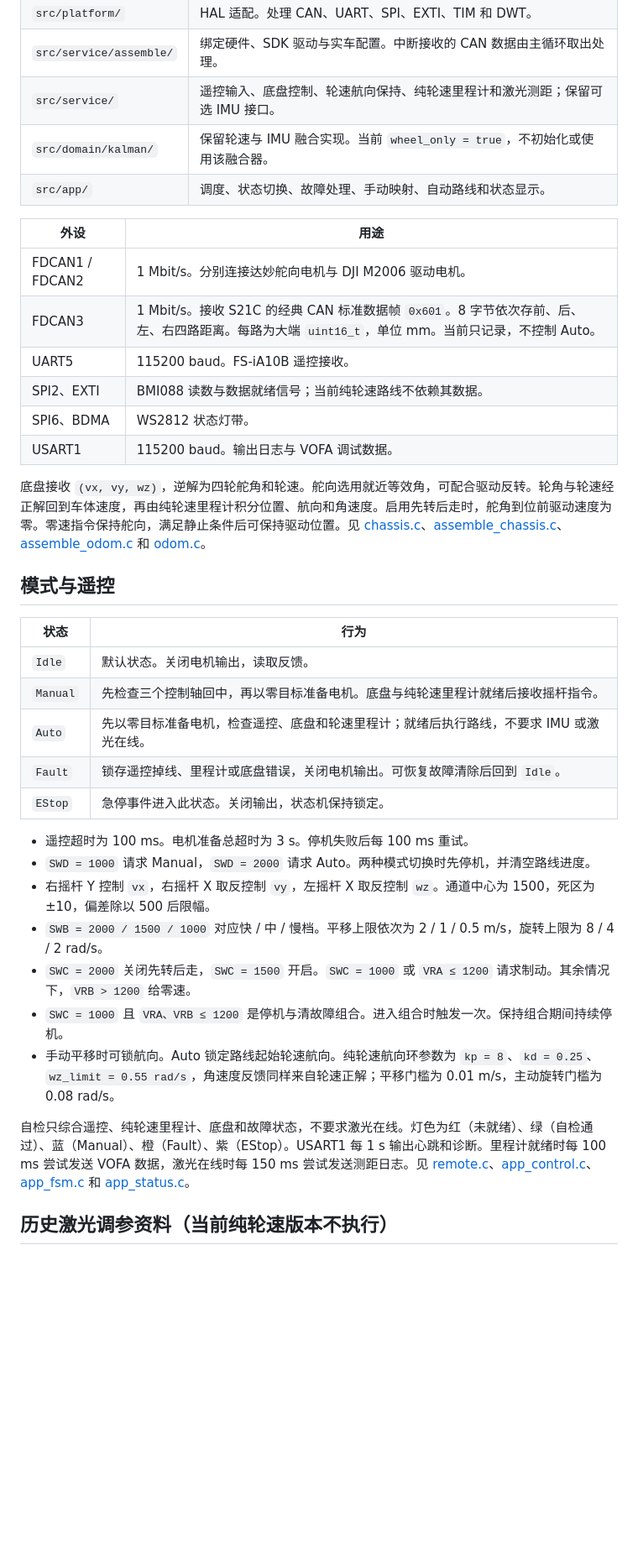
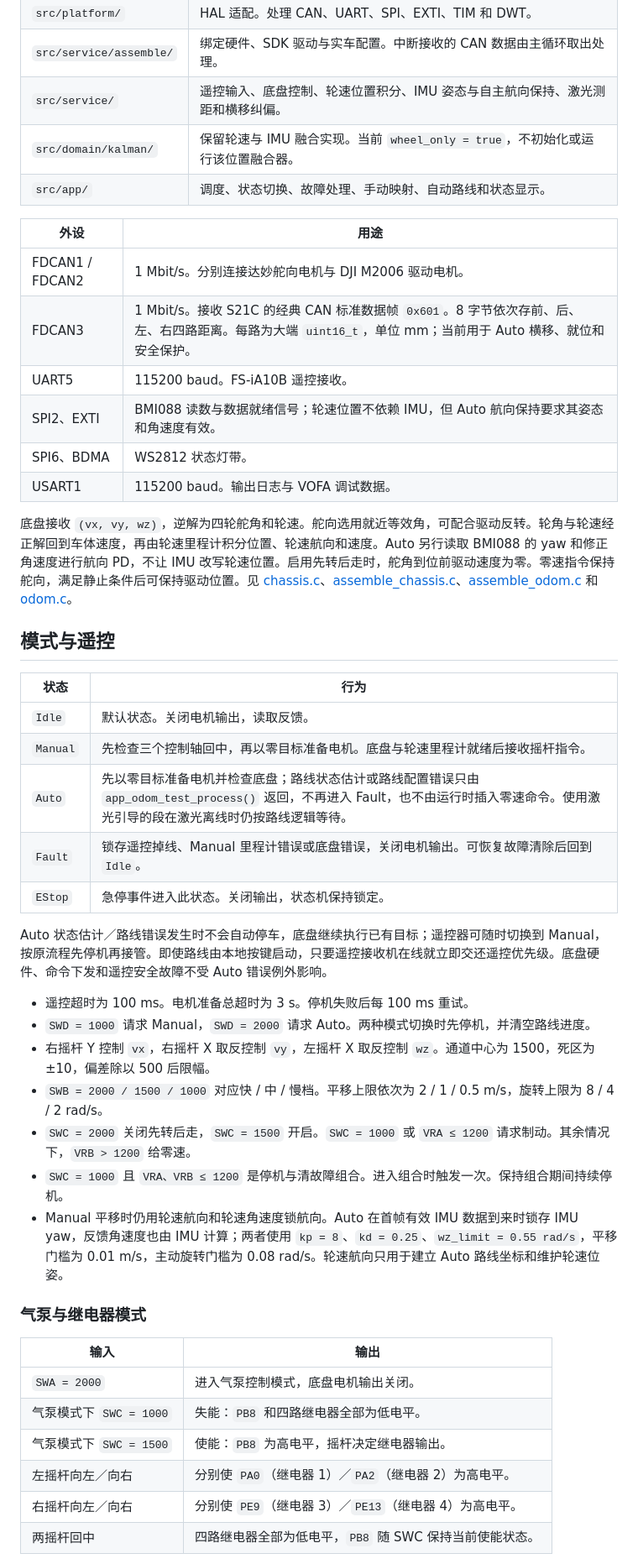
Before and after one commit to AgroTech-SCAU/Competition-Robot-2026-Longinus, a Markdown page: mcu/README.md, the part around one of its changes. Shown at 84% size. GitHub-like rendering; blank space fills up the shorter version.

```diff
--- a/mcu/README.md
+++ b/mcu/README.md
@@ -50,30 +58,32 @@ STM32H723 四舵轮底盘。支持遥控驾驶和固定路线 Auto 测试。
 | `Core/`、`robot.ioc` | CubeMX 外设配置与启动入口。 |
 | `src/platform/` | HAL 适配。处理 CAN、UART、SPI、EXTI、TIM 和 DWT。 |
 | `src/service/assemble/` | 绑定硬件、SDK 驱动与实车配置。中断接收的 CAN 数据由主循环取出处理。 |
-| `src/service/` | 遥控输入、底盘控制、轮速航向保持、纯轮速里程计和激光测距；保留可选 IMU 接口。 |
-| `src/domain/kalman/` | 保留轮速与 IMU 融合实现。当前 `wheel_only = true`，不初始化或使用该融合器。 |
+| `src/service/` | 遥控输入、底盘控制、轮速位置积分、IMU 姿态与自主航向保持、激光测距和横移纠偏。 |
+| `src/domain/kalman/` | 保留轮速与 IMU 融合实现。当前 `wheel_only = true`，不初始化或运行该位置融合器。 |
 | `src/app/` | 调度、状态切换、故障处理、手动映射、自动路线和状态显示。 |
 
 | 外设 | 用途 |
 | --- | --- |
 | FDCAN1 / FDCAN2 | 1 Mbit/s。分别连接达妙舵向电机与 DJI M2006 驱动电机。 |
-| FDCAN3 | 1 Mbit/s。接收 S21C 的经典 CAN 标准数据帧 `0x601`。8 字节依次存前、后、左、右四路距离。每路为大端 `uint16_t`，单位 mm。当前只记录，不控制 Auto。 |
+| FDCAN3 | 1 Mbit/s。接收 S21C 的经典 CAN 标准数据帧 `0x601`。8 字节依次存前、后、左、右四路距离。每路为大端 `uint16_t`，单位 mm；当前用于 Auto 横移、就位和安全保护。 |
 | UART5 | 115200 baud。FS-iA10B 遥控接收。 |
-| SPI2、EXTI | BMI088 读数与数据就绪信号；当前纯轮速路线不依赖其数据。 |
+| SPI2、EXTI | BMI088 读数与数据就绪信号；轮速位置不依赖 IMU，但 Auto 航向保持要求其姿态和角速度有效。 |
 | SPI6、BDMA | WS2812 状态灯带。 |
 | USART1 | 115200 baud。输出日志与 VOFA 调试数据。 |
 
-底盘接收 `(vx, vy, wz)`，逆解为四轮舵角和轮速。舵向选用就近等效角，可配合驱动反转。轮角与轮速经正解回到车体速度，再由纯轮速里程计积分位置、航向和角速度。启用先转后走时，舵角到位前驱动速度为零。零速指令保持舵向，满足静止条件后可保持驱动位置。见 [chassis.c](src/service/chassis.c)、[assemble_chassis.c](src/service/assemble/assemble_chassis.c)、[assemble_odom.c](src/service/assemble/assemble_odom.c) 和 [odom.c](src/service/odom.c)。
+底盘接收 `(vx, vy, wz)`，逆解为四轮舵角和轮速。舵向选用就近等效角，可配合驱动反转。轮角与轮速经正解回到车体速度，再由轮速里程计积分位置、轮速航向和速度。Auto 另行读取 BMI088 的 yaw 和修正角速度进行航向 PD，不让 IMU 改写轮速位置。启用先转后走时，舵角到位前驱动速度为零。零速指令保持舵向，满足静止条件后可保持驱动位置。见 [chassis.c](src/service/chassis.c)、[assemble_chassis.c](src/service/assemble/assemble_chassis.c)、[assemble_odom.c](src/service/assemble/assemble_odom.c) 和 [odom.c](src/service/odom.c)。
 
 ## 模式与遥控
 
 | 状态 | 行为 |
 | --- | --- |
 | `Idle` | 默认状态。关闭电机输出，读取反馈。 |
-| `Manual` | 先检查三个控制轴回中，再以零目标准备电机。底盘与纯轮速里程计就绪后接收摇杆指令。 |
-| `Auto` | 先以零目标准备电机，检查遥控、底盘和轮速里程计；就绪后执行路线，不要求 IMU 或激光在线。 |
-| `Fault` | 锁存遥控掉线、里程计或底盘错误，关闭电机输出。可恢复故障清除后回到 `Idle`。 |
+| `Manual` | 先检查三个控制轴回中，再以零目标准备电机。底盘与轮速里程计就绪后接收摇杆指令。 |
+| `Auto` | 先以零目标准备电机并检查底盘；路线状态估计或路线配置错误只由 `app_odom_test_process()` 返回，不再进入 Fault，也不由运行时插入零速命令。使用激光引导的段在激光离线时仍按路线逻辑等待。 |
+| `Fault` | 锁存遥控掉线、Manual 里程计错误或底盘错误，关闭电机输出。可恢复故障清除后回到 `Idle`。 |
 | `EStop` | 急停事件进入此状态。关闭输出，状态机保持锁定。 |
+
+Auto 状态估计／路线错误发生时不会自动停车，底盘继续执行已有目标；遥控器可随时切换到 Manual，按原流程先停机再接管。即使路线由本地按键启动，只要遥控接收机在线就立即交还遥控优先级。底盘硬件、命令下发和遥控安全故障不受 Auto 错误例外影响。
 
 - 遥控超时为 100 ms。电机准备总超时为 3 s。停机失败后每 100 ms 重试。
 - `SWD = 1000` 请求 Manual，`SWD = 2000` 请求 Auto。两种模式切换时先停机，并清空路线进度。
@@ -81,9 +91,16 @@ STM32H723 四舵轮底盘。支持遥控驾驶和固定路线 Auto 测试。
 - `SWB = 2000 / 1500 / 1000` 对应快 / 中 / 慢档。平移上限依次为 2 / 1 / 0.5 m/s，旋转上限为 8 / 4 / 2 rad/s。
 - `SWC = 2000` 关闭先转后走，`SWC = 1500` 开启。`SWC = 1000` 或 `VRA ≤ 1200` 请求制动。其余情况下，`VRB > 1200` 给零速。
 - `SWC = 1000` 且 `VRA、VRB ≤ 1200` 是停机与清故障组合。进入组合时触发一次。保持组合期间持续停机。
-- 手动平移时可锁航向。Auto 锁定路线起始轮速航向。纯轮速航向环参数为 `kp = 8`、`kd = 0.25`、`wz_limit = 0.55 rad/s`，角速度反馈同样来自轮速正解；平移门槛为 0.01 m/s，主动旋转门槛为 0.08 rad/s。
+- Manual 平移时仍用轮速航向和轮速角速度锁航向。Auto 在首帧有效 IMU 数据到来时锁存 IMU yaw，反馈角速度也由 IMU 计算；两者使用 `kp = 8`、`kd = 0.25`、`wz_limit = 0.55 rad/s`，平移门槛为 0.01 m/s，主动旋转门槛为 0.08 rad/s。轮速航向只用于建立 Auto 路线坐标和维护轮速位姿。
 
-自检只综合遥控、纯轮速里程计、底盘和故障状态，不要求激光在线。灯色为红（未就绪）、绿（自检通过）、蓝（Manual）、橙（Fault）、紫（EStop）。USART1 每 1 s 输出心跳和诊断。里程计就绪时每 100 ms 尝试发送 VOFA 数据，激光在线时每 150 ms 尝试发送测距日志。见 [remote.c](src/service/remote.c)、[app_control.c](src/app/app_control.c)、[app_fsm.c](src/app/app_fsm.c) 和 [app_status.c](src/app/app_status.c)。
+### 气泵与继电器模式
 
-## 历史激光调参资料（当前纯轮速版本不执行）
+| 输入 | 输出 |
+| --- | --- |
+| `SWA = 2000` | 进入气泵控制模式，底盘电机输出关闭。 |
+| 气泵模式下 `SWC = 1000` | 失能：`PB8` 和四路继电器全部为低电平。 |
+| 气泵模式下 `SWC = 1500` | 使能：`PB8` 为高电平，摇杆决定继电器输出。 |
+| 左摇杆向左／向右 | 分别使 `PA0`（继电器 1）／`PA2`（继电器 2）为高电平。 |
+| 右摇杆向左／向右 | 分别使 `PE9`（继电器 3）／`PE13`（继电器 4）为高电平。 |
+| 两摇杆回中 | 四路继电器全部为低电平，`PB8` 随 SWC 保持当前使能状态。 |
 
```
Also changed, not shown: other parts of mcu/README.md (+23 -9 lines), mcu/docs/current_laser_base_link_topview.png, mcu/docs/state_estimation_dataflow_mindmap.png (added), 16 other files.
